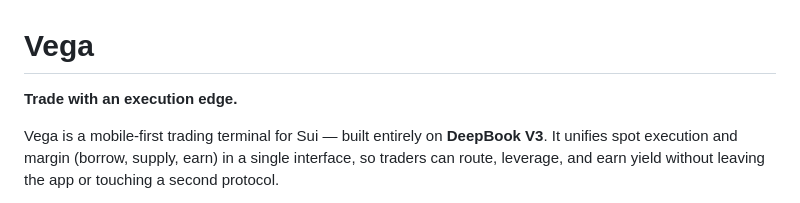
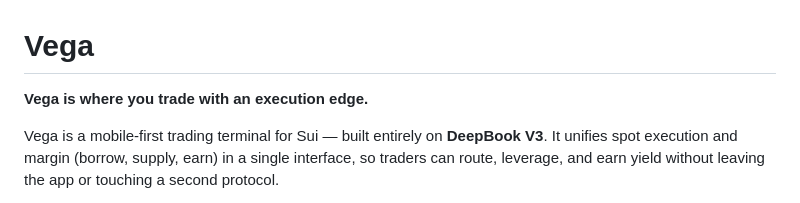
Before and after one commit to Miracle395/Vega, a Markdown page: README.md, the part around the change. GitHub-like rendering.

Commit message:
Update tagline for clarity and impact

```diff
--- a/README.md
+++ b/README.md
@@ -1,6 +1,6 @@
 # Vega
 
-**Trade with an execution edge.**
+**Vega is where you trade with an execution edge.**
 
 Vega is a mobile-first trading terminal for Sui — built entirely on **DeepBook V3**. It unifies spot execution and margin (borrow, supply, earn) in a single interface, so traders can route, leverage, and earn yield without leaving the app or touching a second protocol.
 
```
